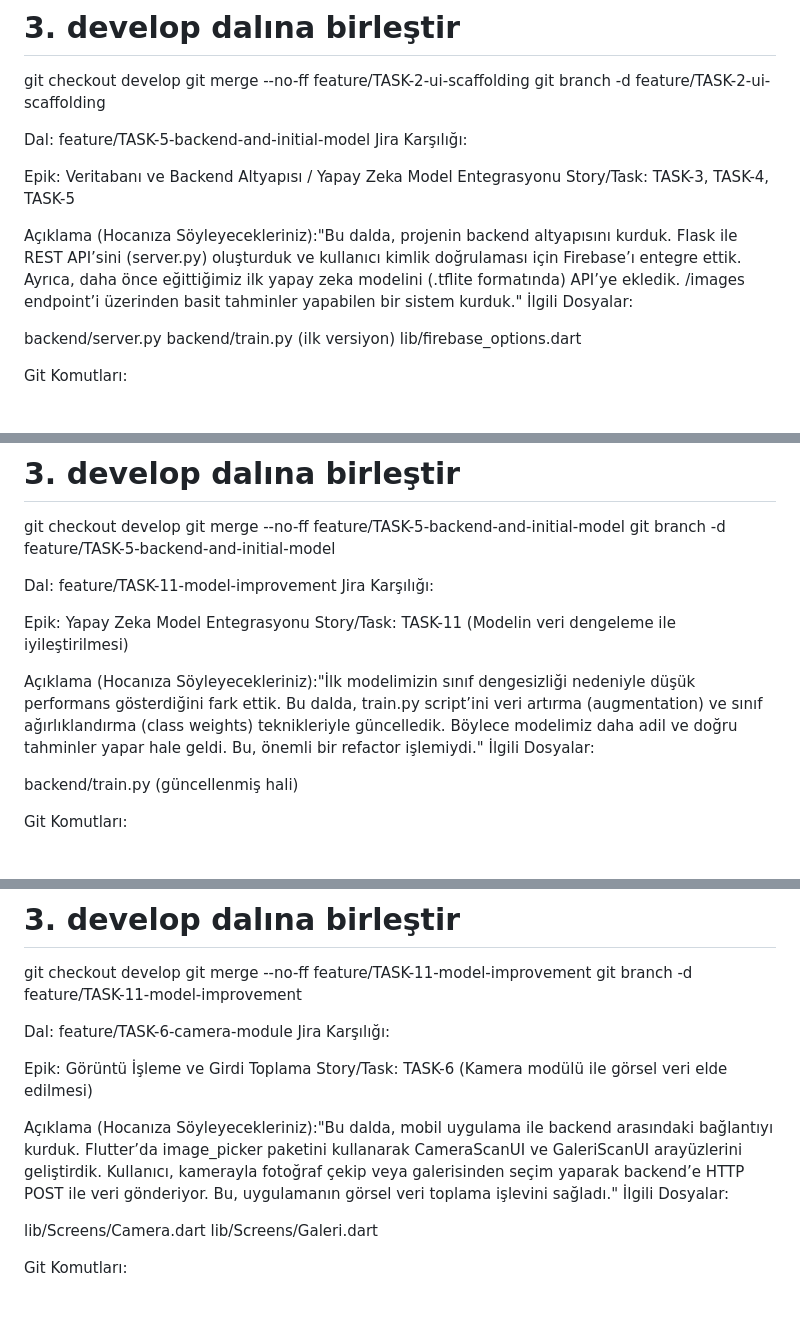
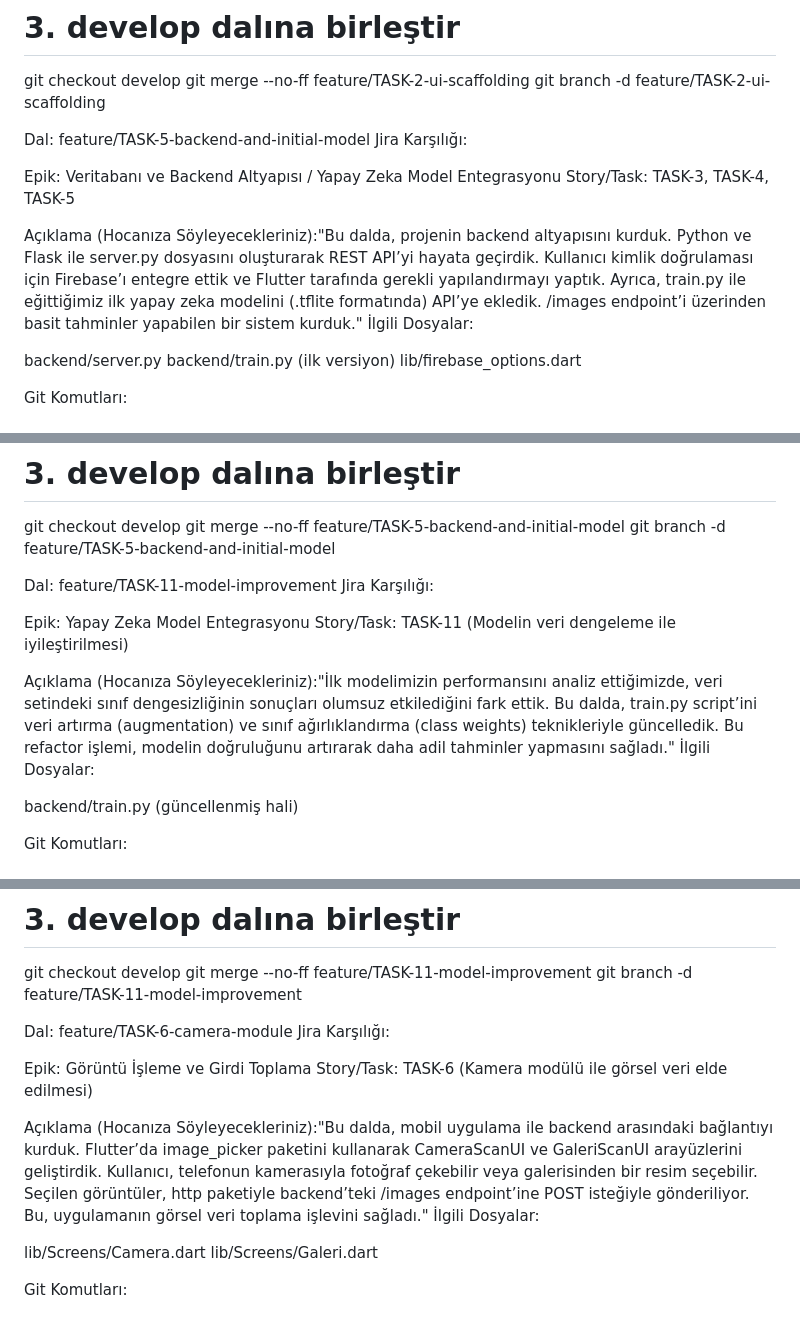
Before and after one commit to OmerFaruk-Celik/skin-disease-classifier, a Markdown page: YAPI/README2.md, 3 parts joined by grey strips. Drawn GitHub-style.

```diff
--- a/YAPI/README2.md
+++ b/YAPI/README2.md
@@ -41,7 +42,7 @@ Jira Karşılığı:
 Epik: Veritabanı ve Backend Altyapısı / Yapay Zeka Model Entegrasyonu
 Story/Task: TASK-3, TASK-4, TASK-5
 
-Açıklama (Hocanıza Söyleyecekleriniz):"Bu dalda, projenin backend altyapısını kurduk. Flask ile REST API’sini (server.py) oluşturduk ve kullanıcı kimlik doğrulaması için Firebase’ı entegre ettik. Ayrıca, daha önce eğittiğimiz ilk yapay zeka modelini (.tflite formatında) API’ye ekledik. /images endpoint’i üzerinden basit tahminler yapabilen bir sistem kurduk."
+Açıklama (Hocanıza Söyleyecekleriniz):"Bu dalda, projenin backend altyapısını kurduk. Python ve Flask ile server.py dosyasını oluşturarak REST API’yi hayata geçirdik. Kullanıcı kimlik doğrulaması için Firebase’ı entegre ettik ve Flutter tarafında gerekli yapılandırmayı yaptık. Ayrıca, train.py ile eğittiğimiz ilk yapay zeka modelini (.tflite formatında) API’ye ekledik. /images endpoint’i üzerinden basit tahminler yapabilen bir sistem kurduk."
 İlgili Dosyalar:
 
 backend/server.py
@@ -68,7 +69,7 @@ Jira Karşılığı:
 Epik: Yapay Zeka Model Entegrasyonu
 Story/Task: TASK-11 (Modelin veri dengeleme ile iyileştirilmesi)
 
-Açıklama (Hocanıza Söyleyecekleriniz):"İlk modelimizin sınıf dengesizliği nedeniyle düşük performans gösterdiğini fark ettik. Bu dalda, train.py script’ini veri artırma (augmentation) ve sınıf ağırlıklandırma (class weights) teknikleriyle güncelledik. Böylece modelimiz daha adil ve doğru tahminler yapar hale geldi. Bu, önemli bir refactor işlemiydi."
+Açıklama (Hocanıza Söyleyecekleriniz):"İlk modelimizin performansını analiz ettiğimizde, veri setindeki sınıf dengesizliğinin sonuçları olumsuz etkilediğini fark ettik. Bu dalda, train.py script’ini veri artırma (augmentation) ve sınıf ağırlıklandırma (class weights) teknikleriyle güncelledik. Bu refactor işlemi, modelin doğruluğunu artırarak daha adil tahminler yapmasını sağladı."
 İlgili Dosyalar:
 
 backend/train.py (güncellenmiş hali)
@@ -93,7 +94,7 @@ Jira Karşılığı:
 Epik: Görüntü İşleme ve Girdi Toplama
 Story/Task: TASK-6 (Kamera modülü ile görsel veri elde edilmesi)
 
-Açıklama (Hocanıza Söyleyecekleriniz):"Bu dalda, mobil uygulama ile backend arasındaki bağlantıyı kurduk. Flutter’da image_picker paketini kullanarak CameraScanUI ve GaleriScanUI arayüzlerini geliştirdik. Kullanıcı, kamerayla fotoğraf çekip veya galerisinden seçim yaparak backend’e HTTP POST ile veri gönderiyor. Bu, uygulamanın görsel veri toplama işlevini sağladı."
+Açıklama (Hocanıza Söyleyecekleriniz):"Bu dalda, mobil uygulama ile backend arasındaki bağlantıyı kurduk. Flutter’da image_picker paketini kullanarak CameraScanUI ve GaleriScanUI arayüzlerini geliştirdik. Kullanıcı, telefonun kamerasıyla fotoğraf çekebilir veya galerisinden bir resim seçebilir. Seçilen görüntüler, http paketiyle backend’teki /images endpoint’ine POST isteğiyle gönderiliyor. Bu, uygulamanın görsel veri toplama işlevini sağladı."
 İlgili Dosyalar:
 
 lib/Screens/Camera.dart
```
Also changed, not shown: other parts of YAPI/README2.md (+22 -11 lines).
